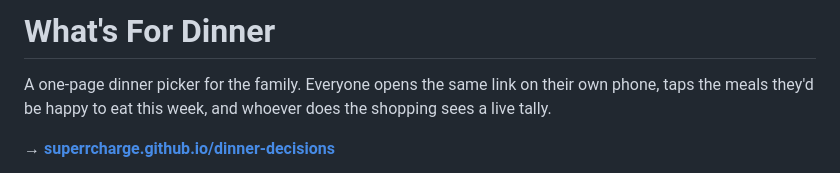
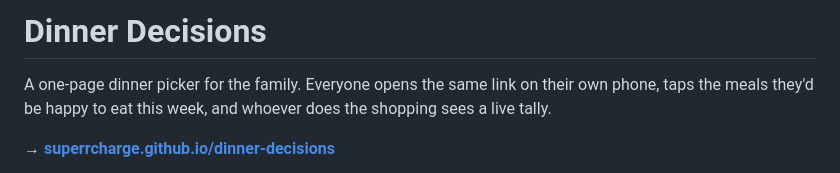
Before and after one commit to superrcharge/dinner-decisions, a Markdown page: README.md, the part around the change. GitHub-like rendering.

Commit message:
Rename project from 'What's For Dinner' to 'Dinner Decisions'
changed title

```diff
--- a/README.md
+++ b/README.md
@@ -1,4 +1,4 @@
-# What's For Dinner
+# Dinner Decisions
 
 A one-page dinner picker for the family.
 Everyone opens the same link on their own phone, taps the meals they'd be happy to eat this week, and whoever does the shopping sees a live tally.
```
